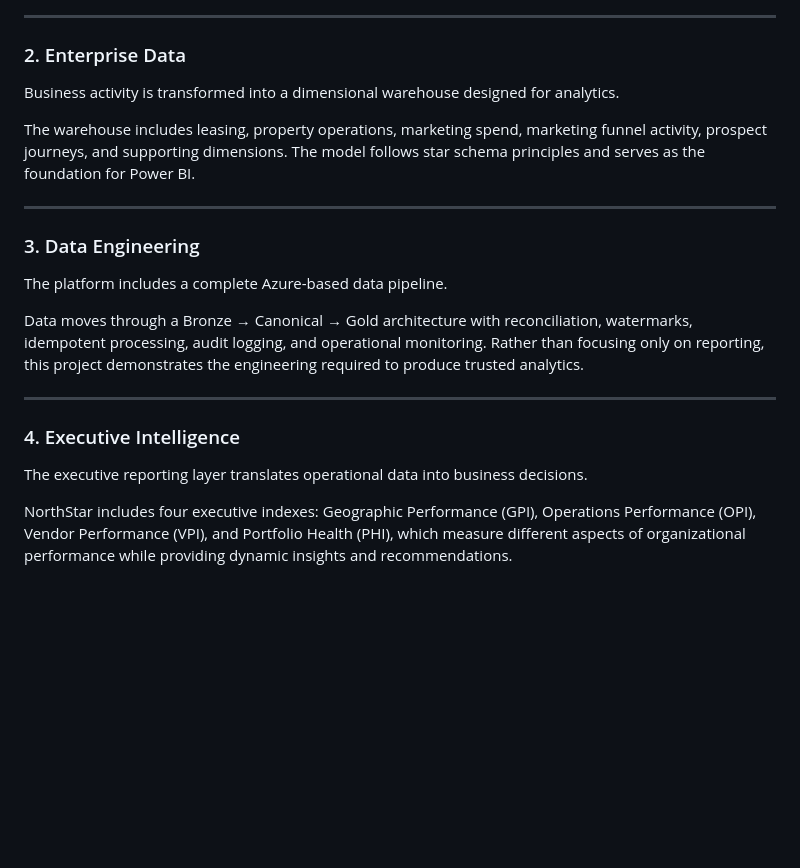
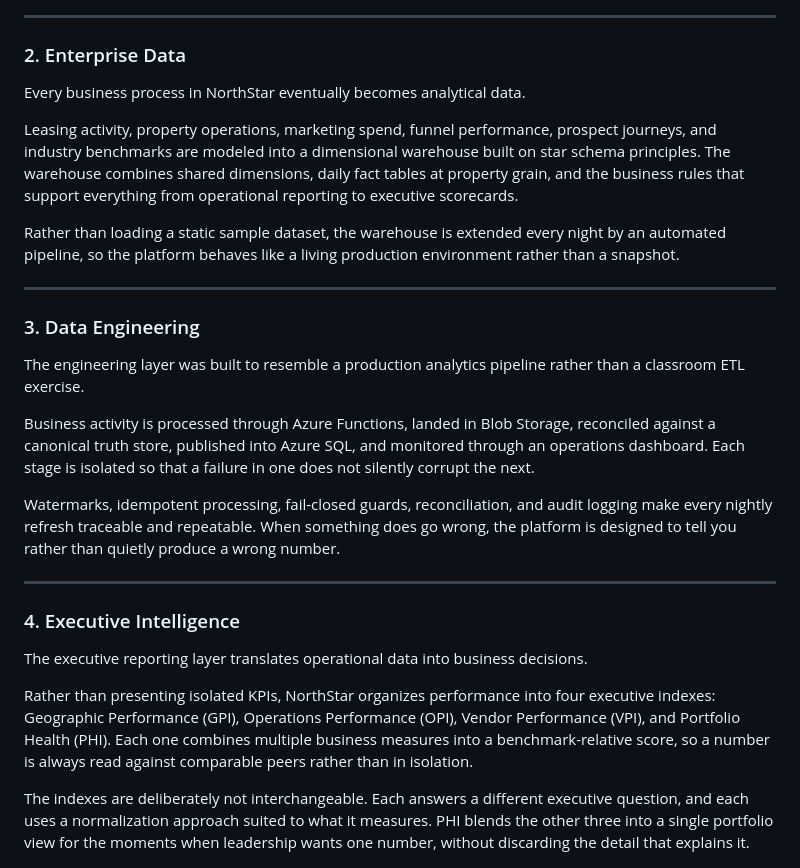
Before and after one commit to Ams1078/northstar-analytics-platform, a Markdown page: README.md, the part around one of its changes. Rendered like a GitHub page; blank space fills up the shorter version.

```diff
--- a/README.md
+++ b/README.md
@@ -70,9 +91,11 @@ NorthStar simulates a national apartment company operating across multiple regio
 
 ### 2. Enterprise Data
 
-Business activity is transformed into a dimensional warehouse designed for analytics.
+Every business process in NorthStar eventually becomes analytical data.
 
-The warehouse includes leasing, property operations, marketing spend, marketing funnel activity, prospect journeys, and supporting dimensions. The model follows star schema principles and serves as the foundation for Power BI.
+Leasing activity, property operations, marketing spend, funnel performance, prospect journeys, and industry benchmarks are modeled into a dimensional warehouse built on star schema principles. The warehouse combines shared dimensions, daily fact tables at property grain, and the business rules that support everything from operational reporting to executive scorecards.
+
+Rather than loading a static sample dataset, the warehouse is extended every night by an automated pipeline, so the platform behaves like a living production environment rather than a snapshot.
 
 <!-- Insert data model image -->
 
@@ -80,9 +103,11 @@ The warehouse includes leasing, property operations, marketing spend, marketing
 
 ### 3. Data Engineering
 
-The platform includes a complete Azure-based data pipeline.
+The engineering layer was built to resemble a production analytics pipeline rather than a classroom ETL exercise.
 
-Data moves through a Bronze → Canonical → Gold architecture with reconciliation, watermarks, idempotent processing, audit logging, and operational monitoring. Rather than focusing only on reporting, this project demonstrates the engineering required to produce trusted analytics.
+Business activity is processed through Azure Functions, landed in Blob Storage, reconciled against a canonical truth store, published into Azure SQL, and monitored through an operations dashboard. Each stage is isolated so that a failure in one does not silently corrupt the next.
+
+Watermarks, idempotent processing, fail-closed guards, reconciliation, and audit logging make every nightly refresh traceable and repeatable. When something does go wrong, the platform is designed to tell you rather than quietly produce a wrong number.
 
 <!-- Insert pipeline image -->
 
@@ -92,7 +117,9 @@ Data moves through a Bronze → Canonical → Gold architecture with reconciliat
 
 The executive reporting layer translates operational data into business decisions.
 
-NorthStar includes four executive indexes: Geographic Performance (GPI), Operations Performance (OPI), Vendor Performance (VPI), and Portfolio Health (PHI), which measure different aspects of organizational performance while providing dynamic insights and recommendations.
+Rather than presenting isolated KPIs, NorthStar organizes performance into four executive indexes: Geographic Performance (GPI), Operations Performance (OPI), Vendor Performance (VPI), and Portfolio Health (PHI). Each one combines multiple business measures into a benchmark-relative score, so a number is always read against comparable peers rather than in isolation.
+
+The indexes are deliberately not interchangeable. Each answers a different executive question, and each uses a normalization approach suited to what it measures. PHI blends the other three into a single portfolio view for the moments when leadership wants one number, without discarding the detail that explains it.
 
 ![NorthStar executive dashboard: Portfolio Health Index, index scorecards, regional performance, and market rankings](assets/04-executive-intelligence.png)
 
```
Also changed, not shown: other parts of README.md (+29 -4 lines).
